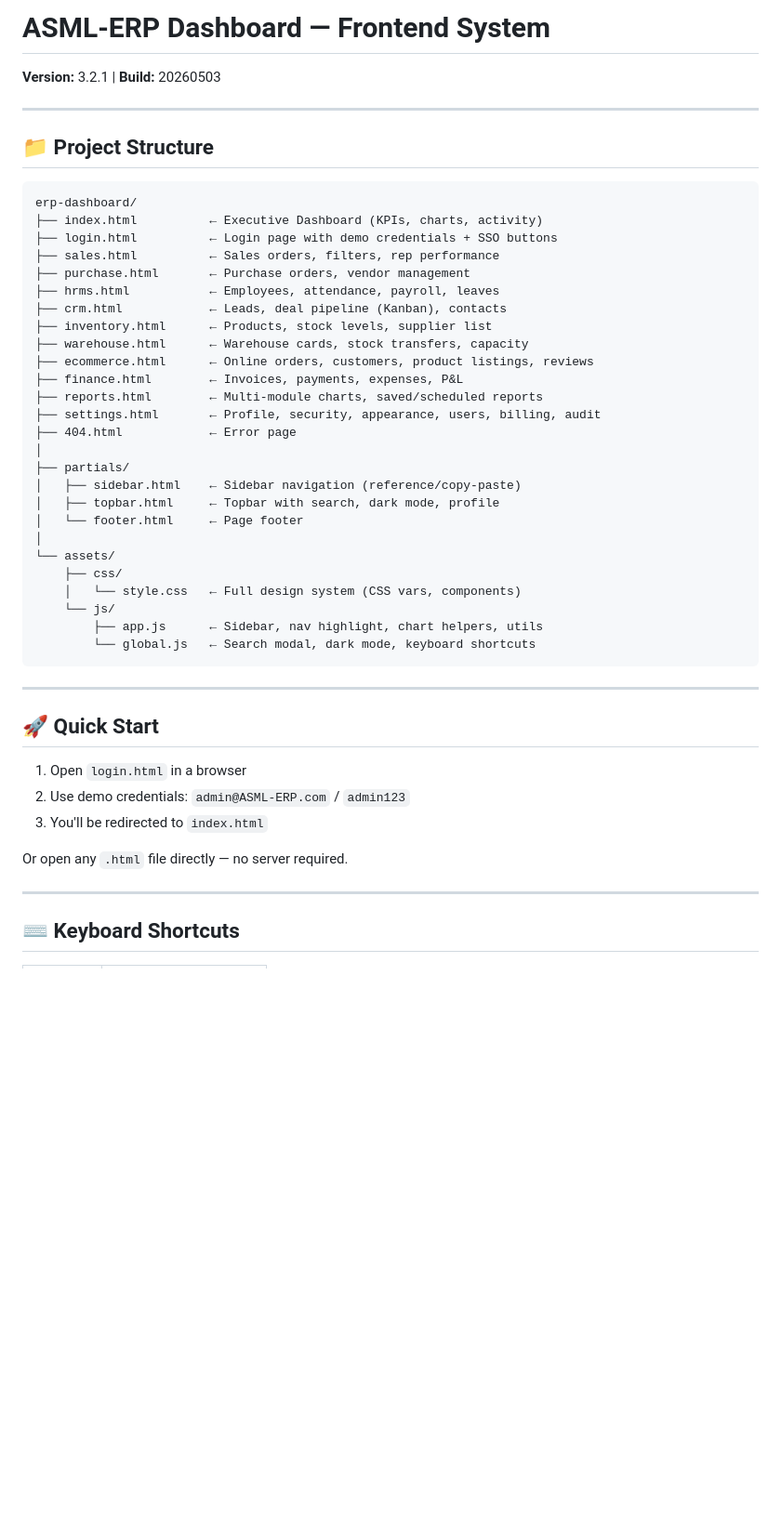
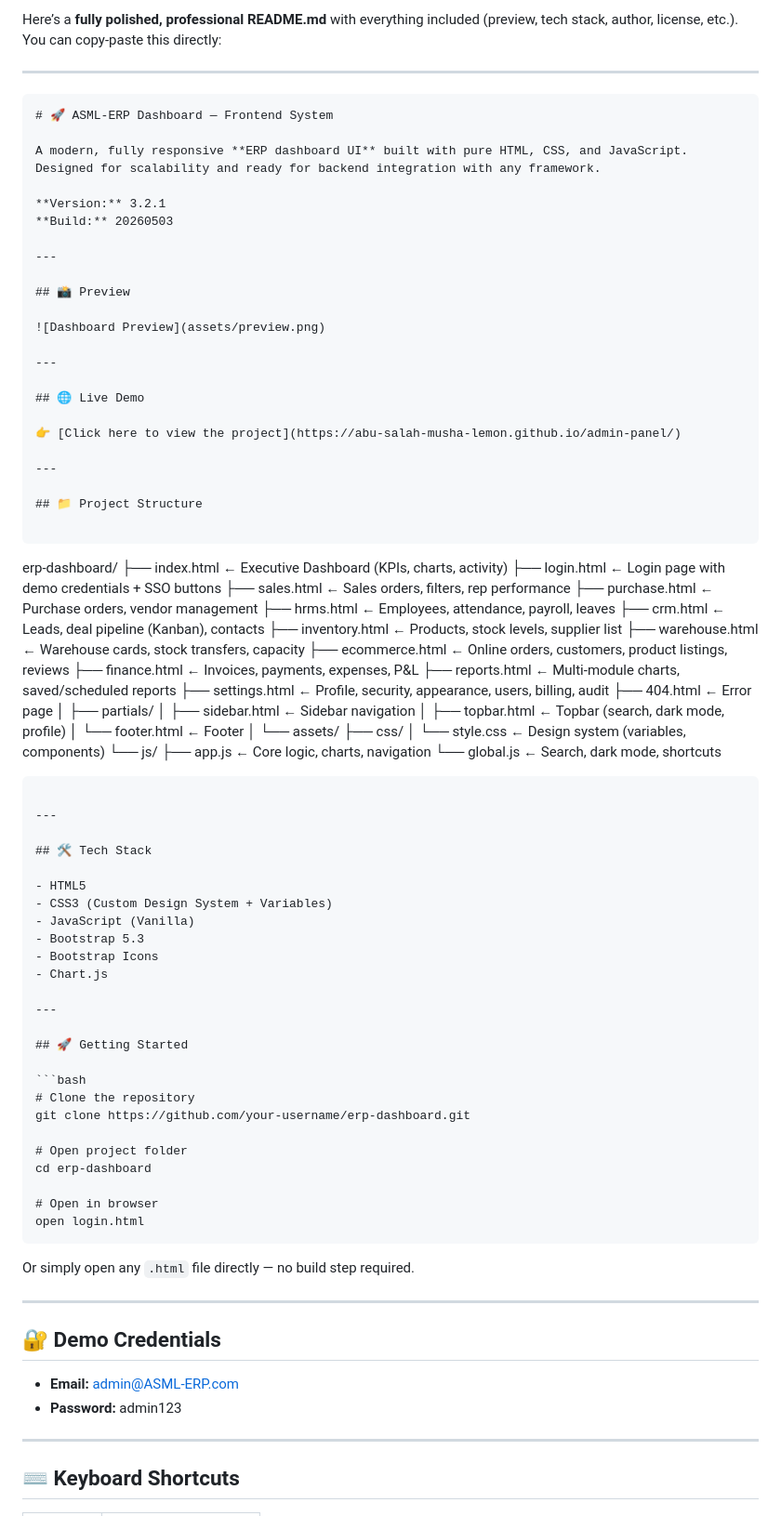
Before and after one commit to Abu-Salah-Musha-Lemon/admin-panel, a Markdown page: README.md, the part around one of its changes. Shown at 93% size. Drawn GitHub-style; blank space fills up the shorter version.

`````diff
--- a/README.md
+++ b/README.md
@@ -1,11 +1,34 @@
-# ASML-ERP Dashboard — Frontend System
-**Version:** 3.2.1 | **Build:** 20260503
+Here’s a **fully polished, professional README.md** with everything included (preview, tech stack, author, license, etc.). You can copy-paste this directly:
+
+---
+
+```md
+# 🚀 ASML-ERP Dashboard — Frontend System
+
+A modern, fully responsive **ERP dashboard UI** built with pure HTML, CSS, and JavaScript.
+Designed for scalability and ready for backend integration with any framework.
+
+**Version:** 3.2.1
+**Build:** 20260503
+
+---
+
+## 📸 Preview
+
+![Dashboard Preview](assets/preview.png)
+
+---
+
+## 🌐 Live Demo
+
+👉 [Click here to view the project](https://abu-salah-musha-lemon.github.io/admin-panel/)
 
 ---
 
 ## 📁 Project Structure
 
 ```
+
 erp-dashboard/
 ├── index.html          ← Executive Dashboard (KPIs, charts, activity)
 ├── login.html          ← Login page with demo credentials + SSO buttons
@@ -22,27 +45,53 @@ erp-dashboard/
 ├── 404.html            ← Error page
 │
 ├── partials/
-│   ├── sidebar.html    ← Sidebar navigation (reference/copy-paste)
-│   ├── topbar.html     ← Topbar with search, dark mode, profile
-│   └── footer.html     ← Page footer
+│   ├── sidebar.html    ← Sidebar navigation
+│   ├── topbar.html     ← Topbar (search, dark mode, profile)
+│   └── footer.html     ← Footer
 │
 └── assets/
-    ├── css/
-    │   └── style.css   ← Full design system (CSS vars, components)
-    └── js/
-        ├── app.js      ← Sidebar, nav highlight, chart helpers, utils
-        └── global.js   ← Search modal, dark mode, keyboard shortcuts
-```
+├── css/
+│   └── style.css   ← Design system (variables, components)
+└── js/
+├── app.js      ← Core logic, charts, navigation
+└── global.js   ← Search, dark mode, shortcuts
+
+````
 
 ---
 
-## 🚀 Quick Start
+## 🛠 Tech Stack
 
-1. Open `login.html` in a browser
-2. Use demo credentials: `admin@ASML-ERP.com` / `admin123`
-3. You'll be redirected to `index.html`
+- HTML5
+- CSS3 (Custom Design System + Variables)
+- JavaScript (Vanilla)
+- Bootstrap 5.3
+- Bootstrap Icons
+- Chart.js
 
-Or open any `.html` file directly — no server required.
+---
+
+## 🚀 Getting Started
+
+```bash
+# Clone the repository
+git clone https://github.com/your-username/erp-dashboard.git
+
+# Open project folder
+cd erp-dashboard
+
+# Open in browser
+open login.html
+````
+
+Or simply open any `.html` file directly — no build step required.
+
+---
+
+## 🔐 Demo Credentials
+
+* **Email:** [admin@ASML-ERP.com](mailto:admin@ASML-ERP.com)
+* **Password:** admin123
 
 ---
 
`````
Also changed, not shown: other parts of README.md (+108 -62 lines).
